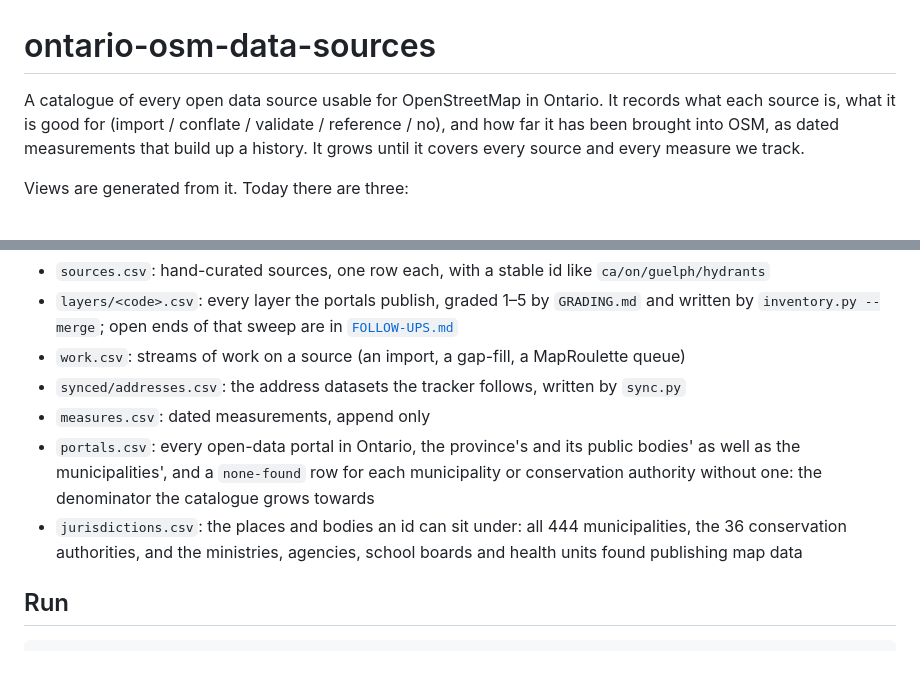
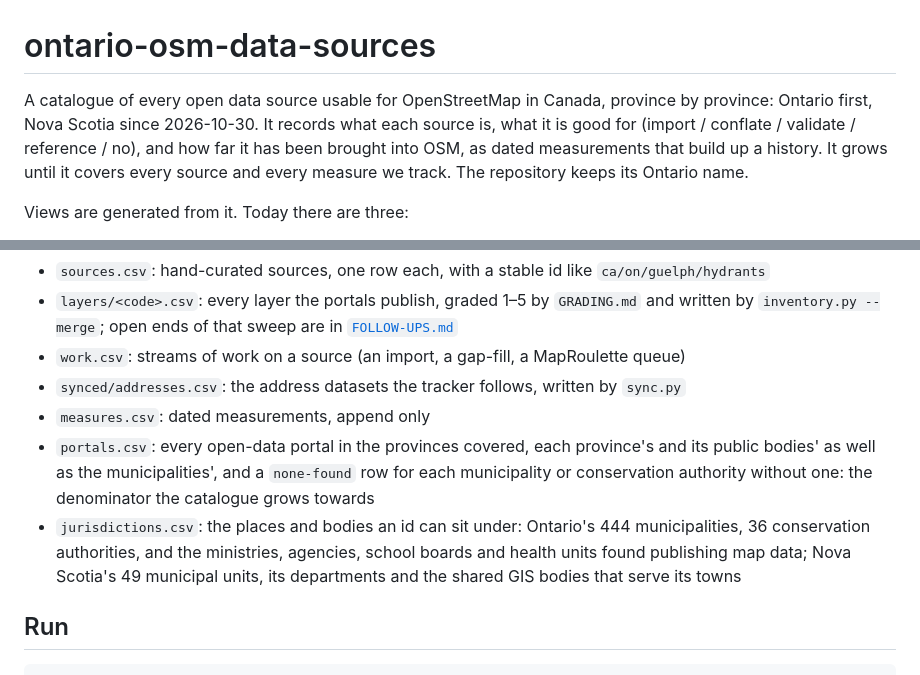
Before and after one commit to skfd/ontario-osm-data-sources, a Markdown page: README.md, 2 parts joined by grey strips. GitHub-like rendering.

Commit message:
FOLLOW-UPS.md: what the Nova Scotia survey and the org-root sweep left open; README: the catalogue is province by province
Co-Authored-By: Claude Fable 5.1 <noreply@anthropic.com>

```diff
--- a/README.md
+++ b/README.md
@@ -1,9 +1,10 @@
 # ontario-osm-data-sources
 
-A catalogue of every open data source usable for OpenStreetMap in Ontario. It records what
-each source is, what it is good for (import / conflate / validate / reference / no), and how
-far it has been brought into OSM, as dated measurements that build up a history. It grows
-until it covers every source and every measure we track.
+A catalogue of every open data source usable for OpenStreetMap in Canada, province by province:
+Ontario first, Nova Scotia since 2026-10-30. It records what each source is, what it is good for
+(import / conflate / validate / reference / no), and how far it has been brought into OSM, as
+dated measurements that build up a history. It grows until it covers every source and every
+measure we track. The repository keeps its Ontario name.
 
 Views are generated from it. Today there are three:
 
@@ -40,12 +41,13 @@ All of it is in [`catalogue/`](catalogue/); the format is in
 - `work.csv`: streams of work on a source (an import, a gap-fill, a MapRoulette queue)
 - `synced/addresses.csv`: the address datasets the tracker follows, written by `sync.py`
 - `measures.csv`: dated measurements, append only
-- `portals.csv`: every open-data portal in Ontario, the province's and its public bodies' as
-  well as the municipalities', and a `none-found` row for each municipality or conservation
-  authority without one: the denominator the catalogue grows towards
-- `jurisdictions.csv`: the places and bodies an id can sit under: all 444 municipalities, the
+- `portals.csv`: every open-data portal in the provinces covered, each province's and its
+  public bodies' as well as the municipalities', and a `none-found` row for each municipality or
+  conservation authority without one: the denominator the catalogue grows towards
+- `jurisdictions.csv`: the places and bodies an id can sit under: Ontario's 444 municipalities,
   36 conservation authorities, and the ministries, agencies, school boards and health units
-  found publishing map data
+  found publishing map data; Nova Scotia's 49 municipal units, its departments and the shared
+  GIS bodies that serve its towns
 
 ## Run
 
```
Also changed, not shown: FOLLOW-UPS.md (+43 -1 lines).
